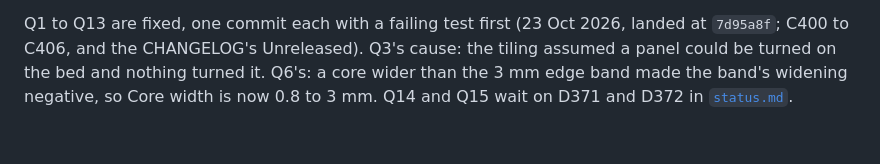
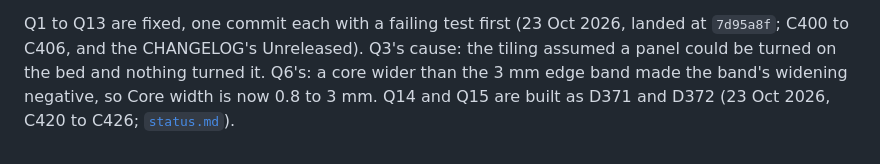
Before and after one commit to AlonRR/skadis-air, a Markdown page: docs/research/2026-10-23-qa-sweep.md, the part around the change. Rendered like a GitHub page.

```diff
--- a/docs/research/2026-10-23-qa-sweep.md
+++ b/docs/research/2026-10-23-qa-sweep.md
@@ -45,4 +45,4 @@ both themes, its pressed state saying which is on; the width limit is written "1
 Q1 to Q13 are fixed, one commit each with a failing test first (23 Oct 2026, landed at `7d95a8f`; C400 to C406, and
 the CHANGELOG's Unreleased). Q3's cause: the tiling assumed a panel could be turned on the bed and nothing turned it.
 Q6's: a core wider than the 3 mm edge band made the band's widening negative, so Core width is now 0.8 to 3 mm. Q14 and
-Q15 wait on D371 and D372 in [`status.md`](../status.md).
+Q15 are built as D371 and D372 (23 Oct 2026, C420 to C426; [`status.md`](../status.md)).
```
Also changed, not shown: docs/status.md (+24 -3 lines).
